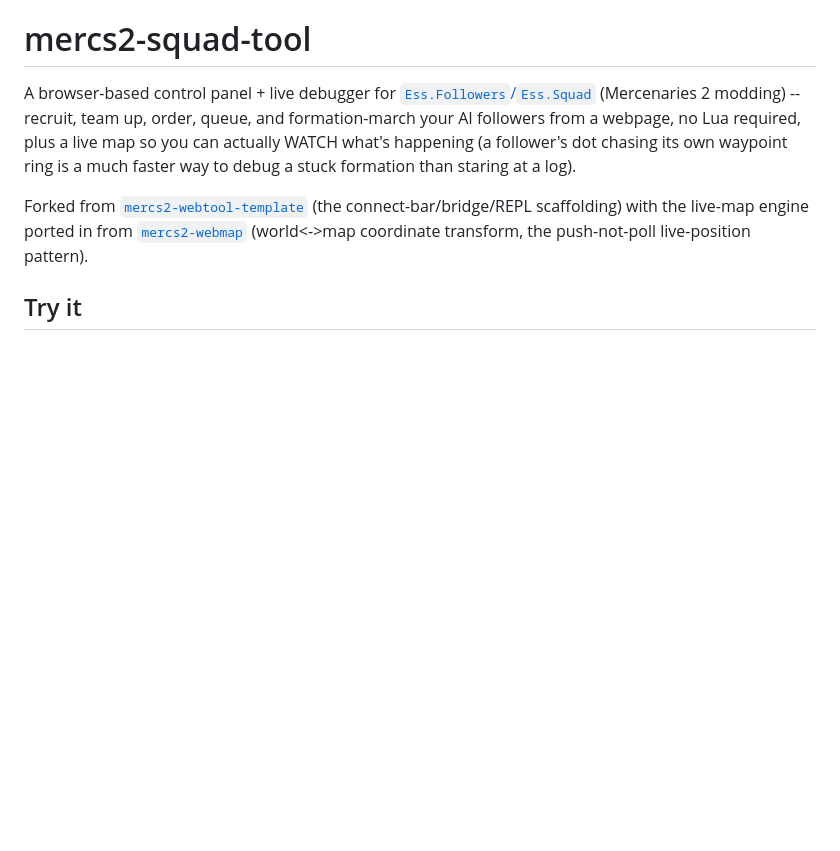
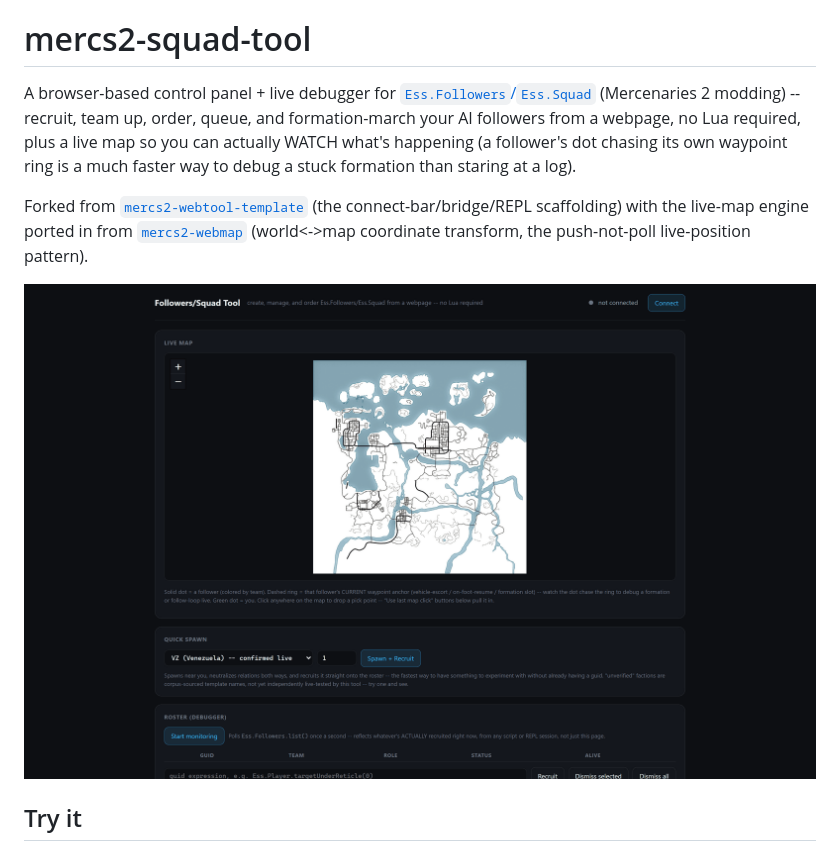
Before and after one commit to loganw234/mercs2-squad-tool, a Markdown page: README.md, the part around the change. Rendered like a GitHub page; pictures changed too: docs/screenshots/panel.png (added); blank space fills up the shorter version.

Commit message:
Add a control panel screenshot to the README
Co-Authored-By: Claude Opus 5 <noreply@anthropic.com>

```diff
--- a/README.md
+++ b/README.md
@@ -8,6 +8,8 @@ chasing its own waypoint ring is a much faster way to debug a stuck formation th
 Forked from [`mercs2-webtool-template`](../mercs2-webtool-template) (the connect-bar/bridge/REPL scaffolding)
 with the live-map engine ported in from [`mercs2-webmap`](../mercs2-webmap) (world<->map coordinate
 transform, the push-not-poll live-position pattern).
+
+![The squad tool: live map of follower positions up top, quick-spawn row, and the roster debugger below](docs/screenshots/panel.png)
 
 ## Try it
 
```
